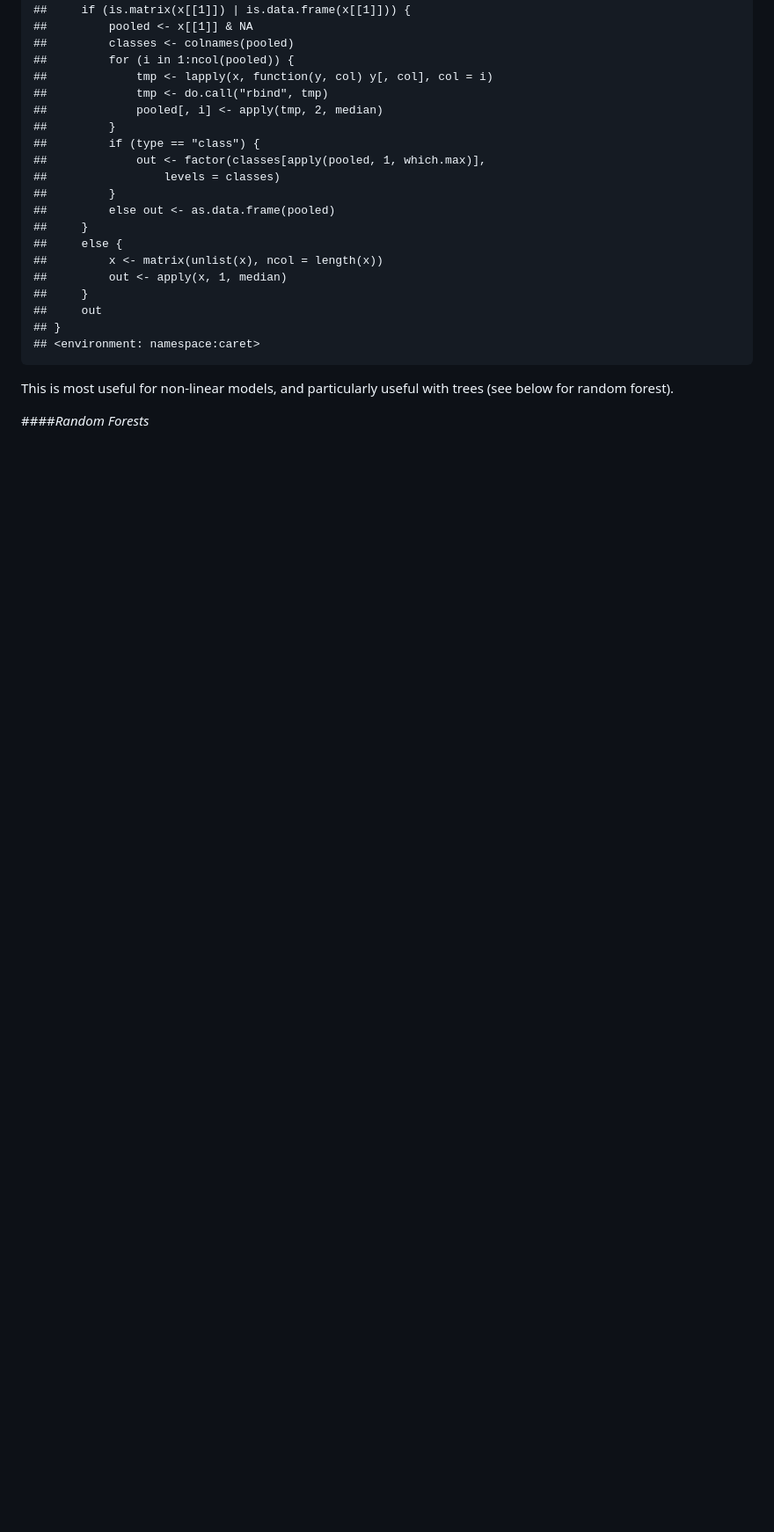
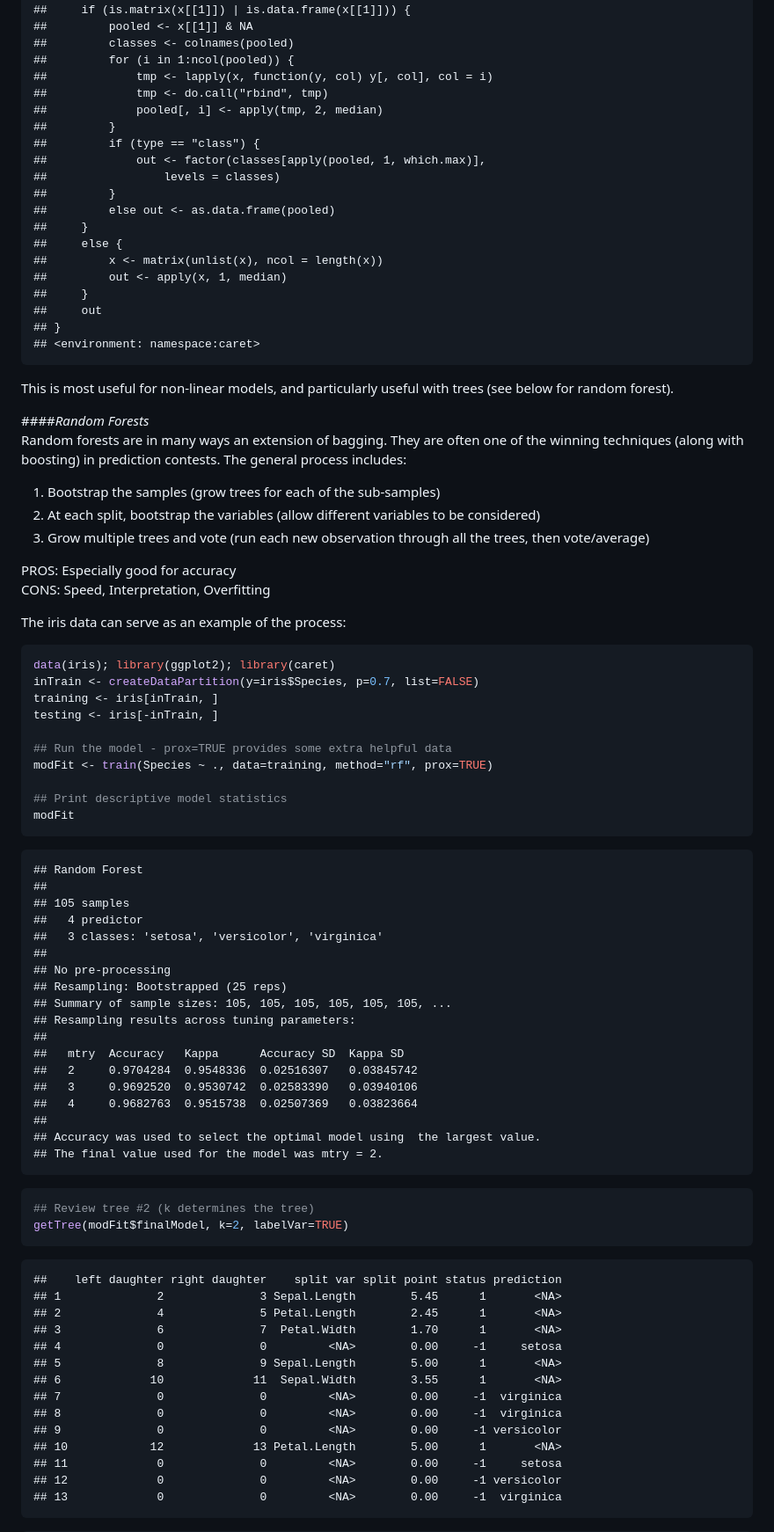
Before and after one commit to davegoblue/StatRegressionJHUCaffo, a Markdown page: CaretExamples_v001.md, the part around the change printed below. Shown: that part at 88% size. GitHub-like rendering; blank space fills up the shorter version.

Commit message:
Random forests

````diff
--- a/CaretExamples_v001.md
+++ b/CaretExamples_v001.md
@@ -2043,3 +1970,70 @@ print(ctreeBag$aggregate)
 This is most useful for non-linear models, and particularly useful with trees (see below for random forest).
 
 ####_Random Forests_
+Random forests are in many ways an extension of bagging.  They are often one of the winning techniques (along with boosting) in prediction contests.  The general process includes:
+
+1.  Bootstrap the samples (grow trees for each of the sub-samples)
+2.  At each split, bootstrap the variables (allow different variables to be considered)
+3.  Grow multiple trees and vote (run each new observation through all the trees, then vote/average)
+
+PROS: Especially good for accuracy
+CONS: Speed, Interpretation, Overfitting
+
+The iris data can serve as an example of the process:
+
+```r
+data(iris); library(ggplot2); library(caret)
+inTrain <- createDataPartition(y=iris$Species, p=0.7, list=FALSE)
+training <- iris[inTrain, ]
+testing <- iris[-inTrain, ]
+
+## Run the model - prox=TRUE provides some extra helpful data
+modFit <- train(Species ~ ., data=training, method="rf", prox=TRUE)
+
+## Print descriptive model statistics
+modFit
+```
+
+```
+## Random Forest
+##
+## 105 samples
+##   4 predictor
+##   3 classes: 'setosa', 'versicolor', 'virginica'
+##
+## No pre-processing
+## Resampling: Bootstrapped (25 reps)
+## Summary of sample sizes: 105, 105, 105, 105, 105, 105, ...
+## Resampling results across tuning parameters:
+##
+##   mtry  Accuracy   Kappa      Accuracy SD  Kappa SD
+##   2     0.9704284  0.9548336  0.02516307   0.03845742
+##   3     0.9692520  0.9530742  0.02583390   0.03940106
+##   4     0.9682763  0.9515738  0.02507369   0.03823664
+##
+## Accuracy was used to select the optimal model using  the largest value.
+## The final value used for the model was mtry = 2.
+```
+
+```r
+## Review tree #2 (k determines the tree)
+getTree(modFit$finalModel, k=2, labelVar=TRUE)
+```
+
+```
+##    left daughter right daughter    split var split point status prediction
+## 1              2              3 Sepal.Length        5.45      1       <NA>
+## 2              4              5 Petal.Length        2.45      1       <NA>
+## 3              6              7  Petal.Width        1.70      1       <NA>
+## 4              0              0         <NA>        0.00     -1     setosa
+## 5              8              9 Sepal.Length        5.00      1       <NA>
+## 6             10             11  Sepal.Width        3.55      1       <NA>
+## 7              0              0         <NA>        0.00     -1  virginica
+## 8              0              0         <NA>        0.00     -1  virginica
+## 9              0              0         <NA>        0.00     -1 versicolor
+## 10            12             13 Petal.Length        5.00      1       <NA>
+## 11             0              0         <NA>        0.00     -1     setosa
+## 12             0              0         <NA>        0.00     -1 versicolor
+## 13             0              0         <NA>        0.00     -1  virginica
+```
+
````
Also changed, not shown: other parts of CaretExamples_v001.md (+82 -119 lines), figure/unnamed-chunk-39-3.png, figure/unnamed-chunk-42-1.png (added), figure/unnamed-chunk-42-2.png (added), 2 other files.
